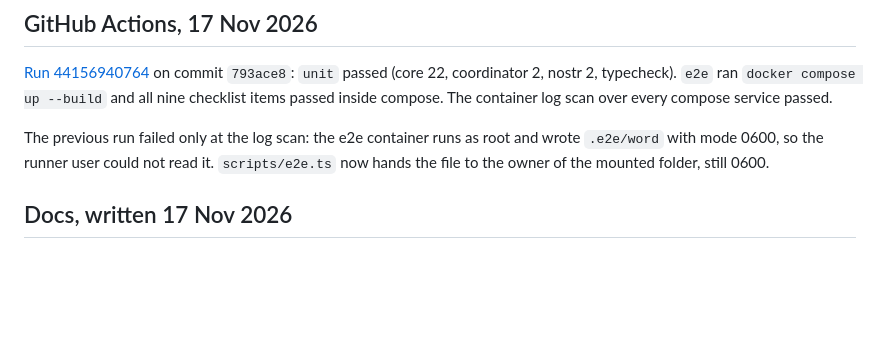
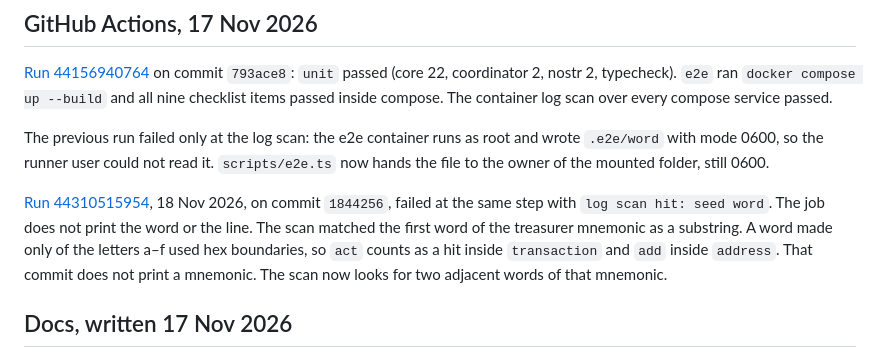
Before and after one commit to datharnu/koinon, a Markdown page: docs/DEFERRED.md, the part around the change. Rendered like a GitHub page; blank space fills up the shorter version.

```diff
--- a/docs/DEFERRED.md
+++ b/docs/DEFERRED.md
@@ -88,6 +88,8 @@ Not proven on this machine: `docker compose up` (Docker is not installed here).
 
 The previous run failed only at the log scan: the e2e container runs as root and wrote `.e2e/word` with mode 0600, so the runner user could not read it. `scripts/e2e.ts` now hands the file to the owner of the mounted folder, still 0600.
 
+[Run 44310515954](https://github.com/datharnu/koinon/actions/runs/44310515954), 18 Nov 2026, on commit `1844256`, failed at the same step with `log scan hit: seed word`. The job does not print the word or the line. The scan matched the first word of the treasurer mnemonic as a substring. A word made only of the letters a–f used hex boundaries, so `act` counts as a hit inside `transaction` and `add` inside `address`. That commit does not print a mnemonic. The scan now looks for two adjacent words of that mnemonic.
+
 ## Docs, written 17 Nov 2026
 
 `README.md`, `docs/THREAT_MODEL.md`, and `docs/UI_CONTRACT.md` are written. They describe the runs above. They do not add a run of compose, of GitHub Actions, or of a live mempool price.
```
Also changed, not shown: README.md (+17 -3 lines), docs/media/film-poster.jpg, 4 other files.
